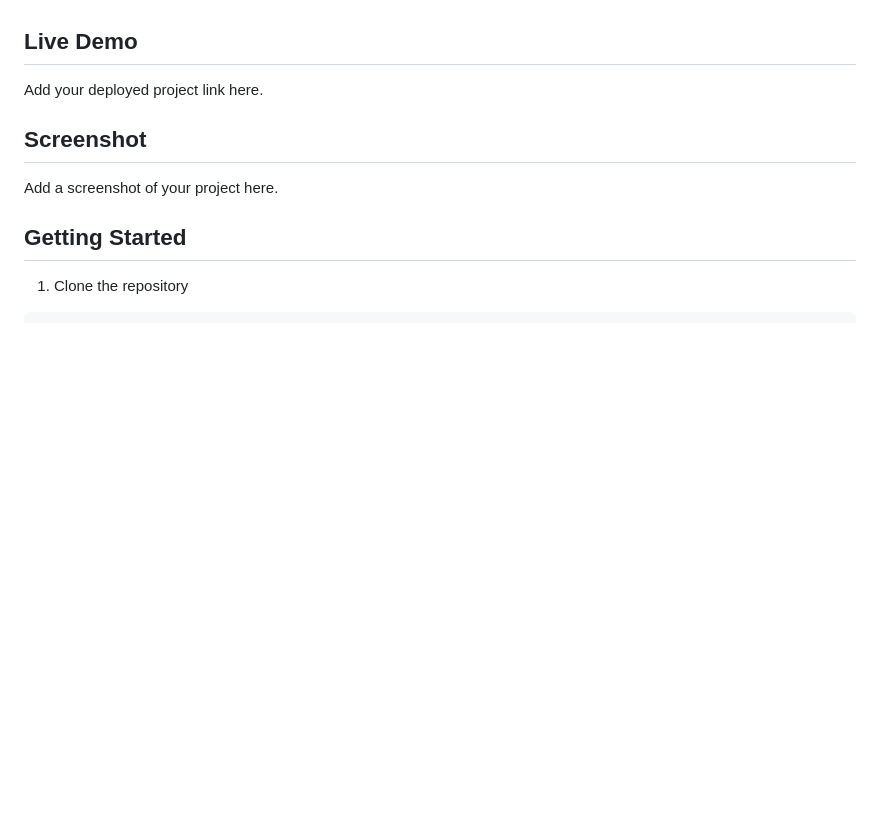
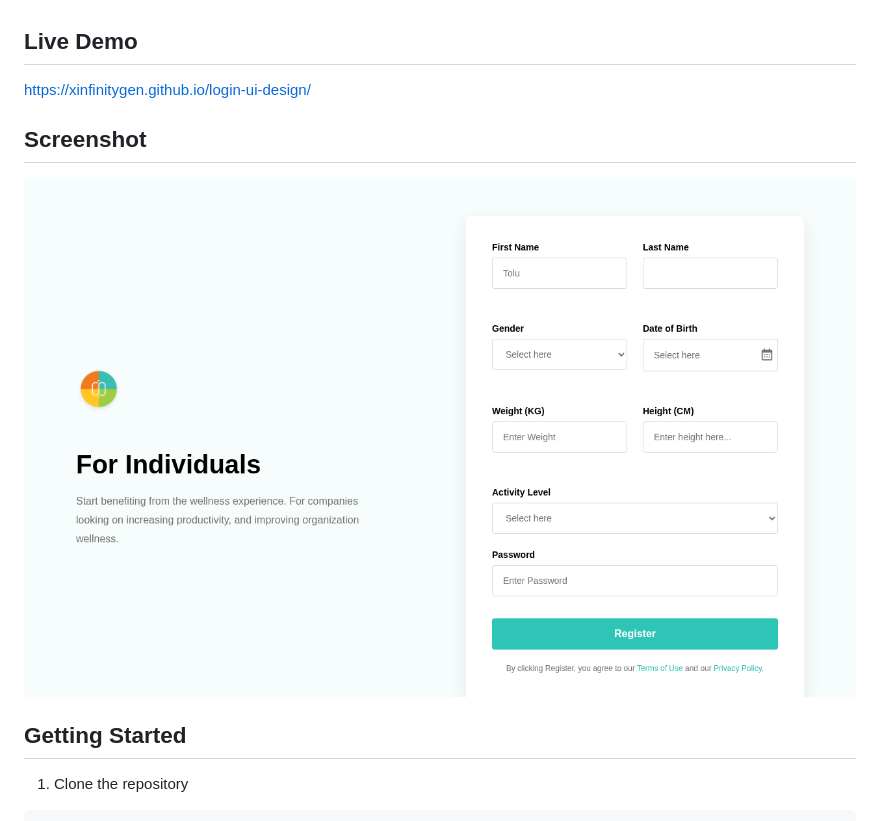
Before and after one commit to Xinfinitygen/login-ui-design, a Markdown page: README.md, the part around the change. Rendered like a GitHub page; pictures changed too: 615387e9-c703-464b-9bc7-63e4e2d194f1.png (added); blank space fills up the shorter version.

Commit message:
Update README.md and commit

```diff
--- a/README.md
+++ b/README.md
@@ -21,12 +21,12 @@ A responsive sign-up form built with **HTML, CSS, and JavaScript**. This project
 
 ## Live Demo
 
-Add your deployed project link here.
+https://xinfinitygen.github.io/login-ui-design/
 
 ## Screenshot
 
-Add a screenshot of your project here.
 
+![alt text](615387e9-c703-464b-9bc7-63e4e2d194f1.png)
 ## Getting Started
 
 1. Clone the repository
```
